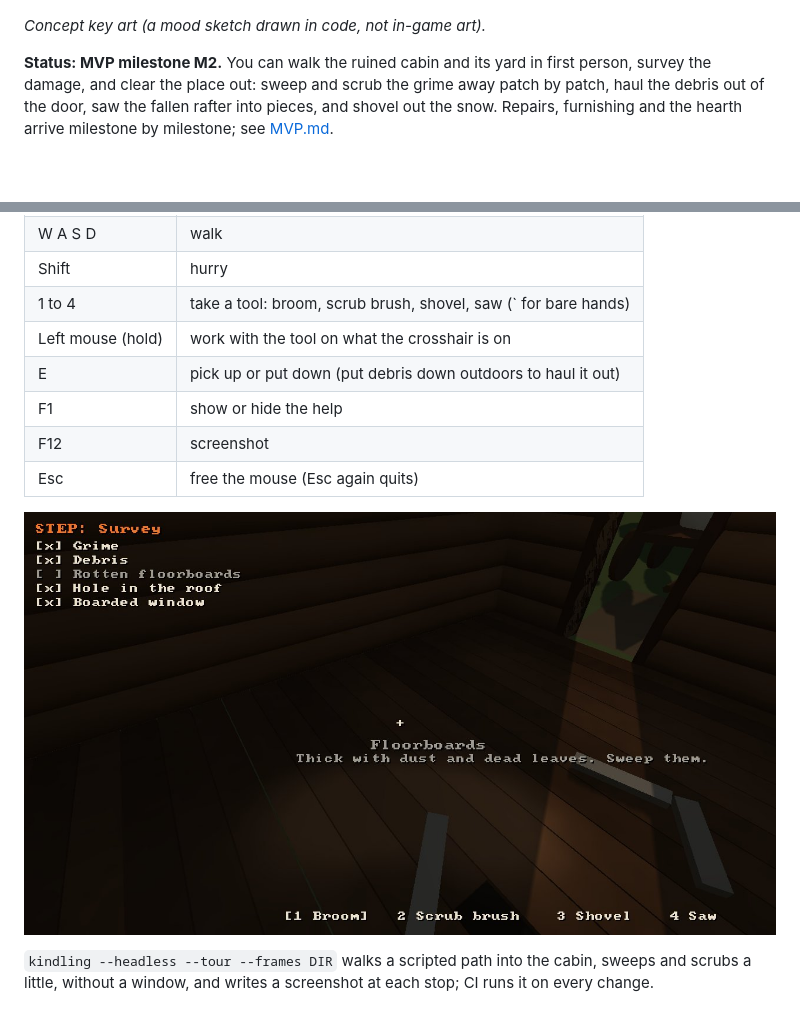
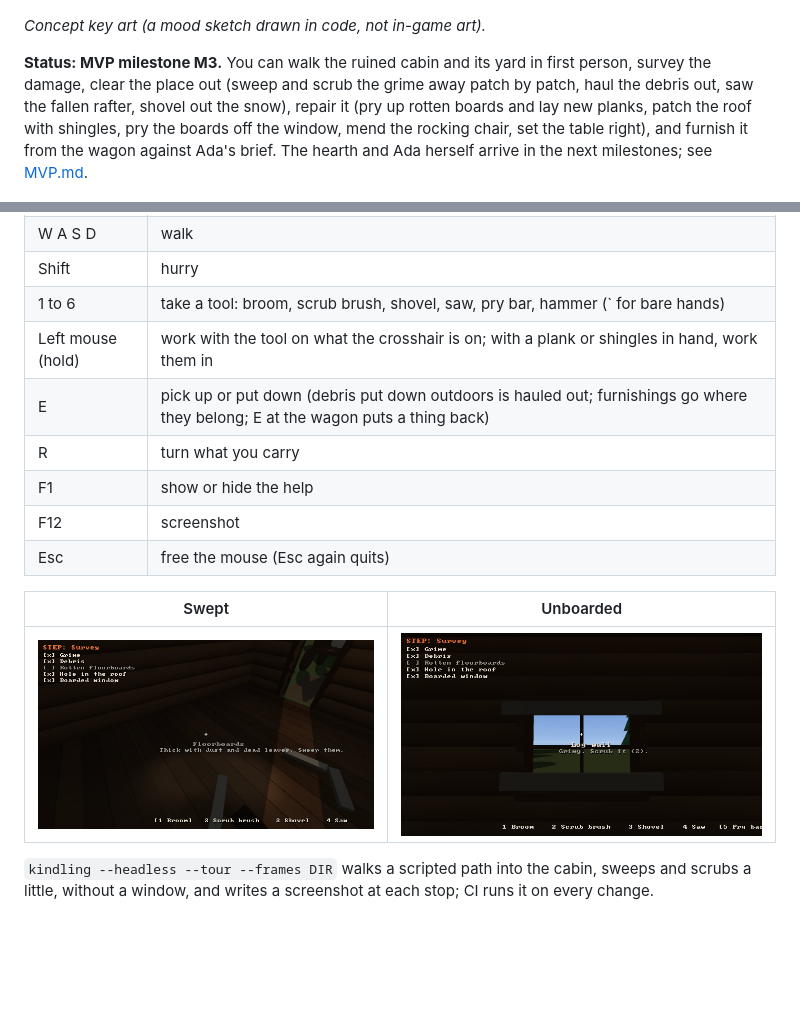
Before and after one commit to Preponderous-Software/kindling, a Markdown page: README.md, 2 parts joined by grey strips. Drawn GitHub-style; pictures changed too: docs/images/game-m3-window.jpg (added); blank space fills up the shorter version.

```diff
--- a/README.md
+++ b/README.md
@@ -8,10 +8,12 @@ a small C++ engine.
 
 *Concept key art (a mood sketch drawn in code, not in-game art).*
 
-**Status: MVP milestone M2.** You can walk the ruined cabin and its yard in first person, survey
-the damage, and clear the place out: sweep and scrub the grime away patch by patch, haul the
-debris out of the door, saw the fallen rafter into pieces, and shovel out the snow. Repairs,
-furnishing and the hearth arrive milestone by milestone; see [MVP.md](MVP.md).
+**Status: MVP milestone M3.** You can walk the ruined cabin and its yard in first person, survey
+the damage, clear the place out (sweep and scrub the grime away patch by patch, haul the debris
+out, saw the fallen rafter, shovel out the snow), repair it (pry up rotten boards and lay new
+planks, patch the roof with shingles, pry the boards off the window, mend the rocking chair, set
+the table right), and furnish it from the wagon against Ada's brief. The hearth and Ada herself
+arrive in the next milestones; see [MVP.md](MVP.md).
 
 ![First person inside the ruined cabin: the soot-black chimney, a snow drift under the roof hole, boards nailed over the window, and the survey checklist in the corner](docs/images/game-m1-survey.jpg)
 
@@ -36,14 +38,17 @@ simulation and its tests, with no engine.
 | Mouse | look |
 | W A S D | walk |
 | Shift | hurry |
-| 1 to 4 | take a tool: broom, scrub brush, shovel, saw (\` for bare hands) |
-| Left mouse (hold) | work with the tool on what the crosshair is on |
-| E | pick up or put down (put debris down outdoors to haul it out) |
+| 1 to 6 | take a tool: broom, scrub brush, shovel, saw, pry bar, hammer (\` for bare hands) |
+| Left mouse (hold) | work with the tool on what the crosshair is on; with a plank or shingles in hand, work them in |
+| E | pick up or put down (debris put down outdoors is hauled out; furnishings go where they belong; E at the wagon puts a thing back) |
+| R | turn what you carry |
 | F1 | show or hide the help |
 | F12 | screenshot |
 | Esc | free the mouse (Esc again quits) |
 
-![First person, broom in hand: an arc of floorboards swept clean through the dust, broken boards still lying about](docs/images/game-m2-swept.jpg)
+| Swept | Unboarded |
+|---|---|
+| ![First person, broom in hand: an arc of floorboards swept clean through the dust, broken boards still lying about](docs/images/game-m2-swept.jpg) | ![The window with two of its boards pried off and daylight coming in](docs/images/game-m3-window.jpg) |
 
 `kindling --headless --tour --frames DIR` walks a scripted path into the cabin, sweeps and scrubs a
 little, without a window, and writes a screenshot at each stop; CI runs it on every change.
```
Also changed, not shown: ARCHITECTURE.md (+2 -2 lines), MVP.md (+1 -1 lines), 2 other files.
